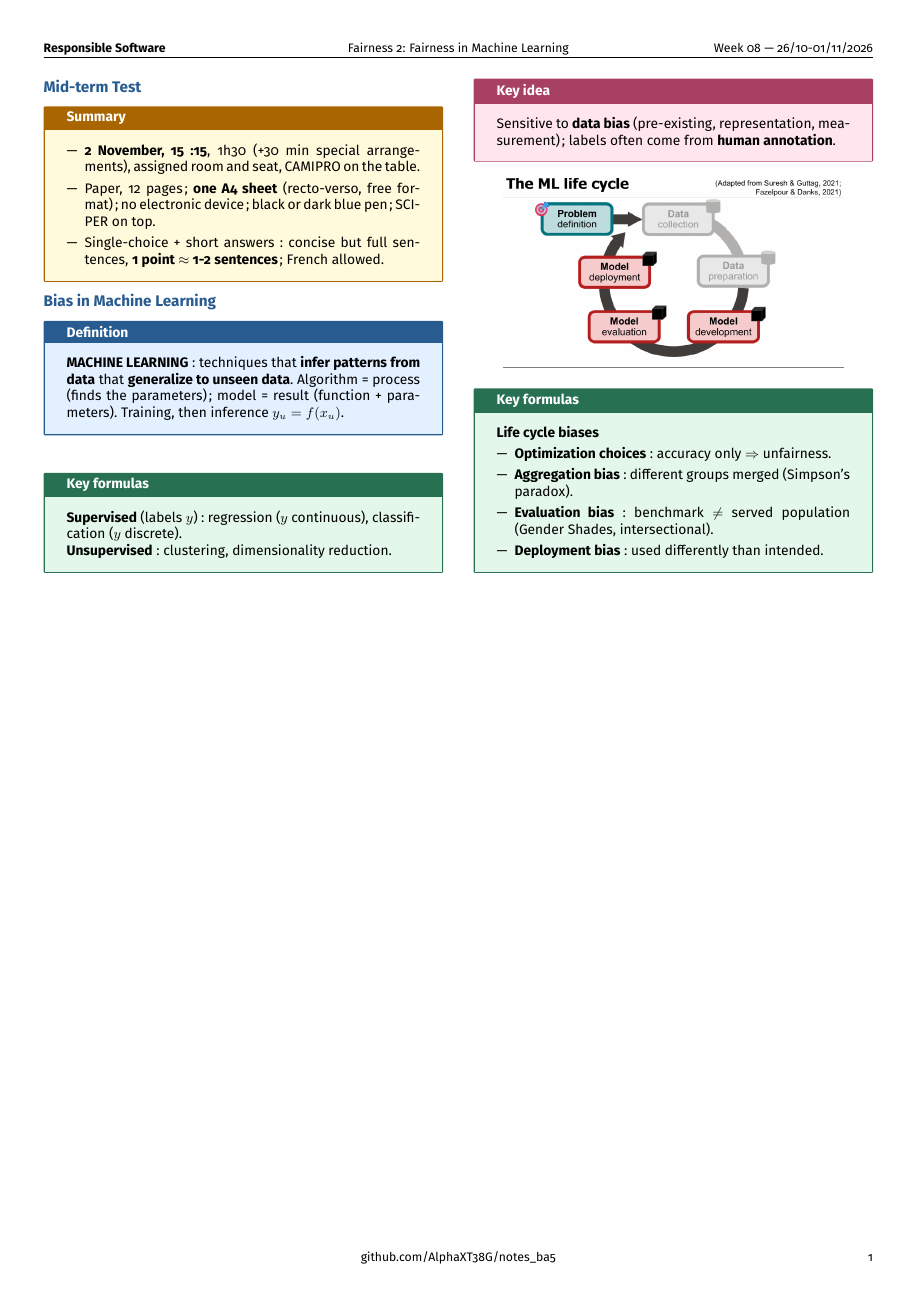
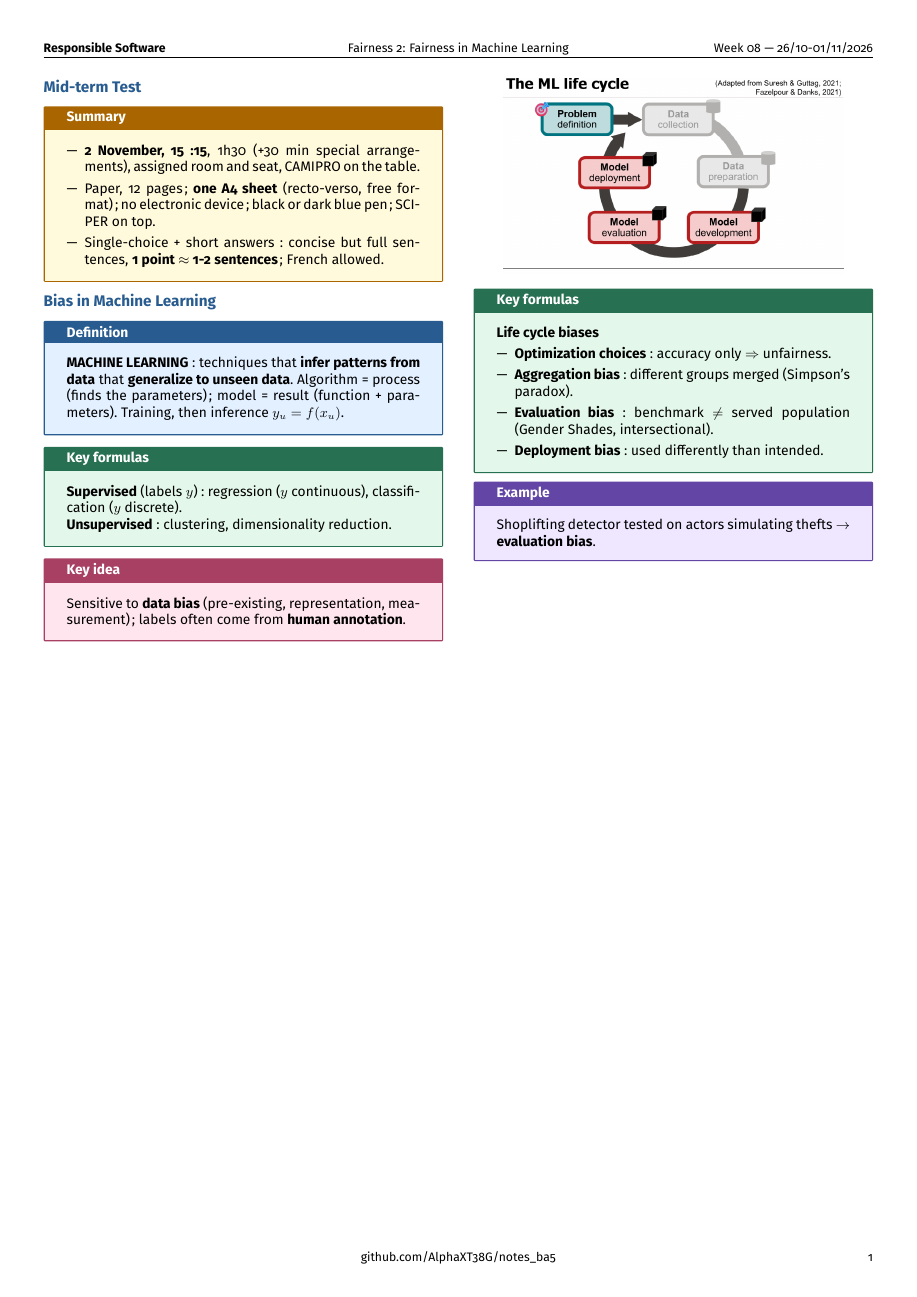
Before and after one commit to AlphaXT38G/notes_ba5, a LaTeX document (respsoft/week/week08.tex): the whole page. Compiled offline with pdfLaTeX.

Commit message:
feat(respsoft-week08): add the bias in machine learning example
Co-Authored-By: Claude Opus 5.5 <noreply@anthropic.com>

```diff
--- a/respsoft/week/week08.tex
+++ b/respsoft/week/week08.tex
@@ -328,6 +328,14 @@ intersectional).
 \end{formula}
 
 
+\begin{example}
+
+Shoplifting detector tested on actors simulating thefts $\rightarrow$ \textbf{evaluation
+bias}.
+
+\end{example}
+
+
 \end{multicols}
 
 
```
